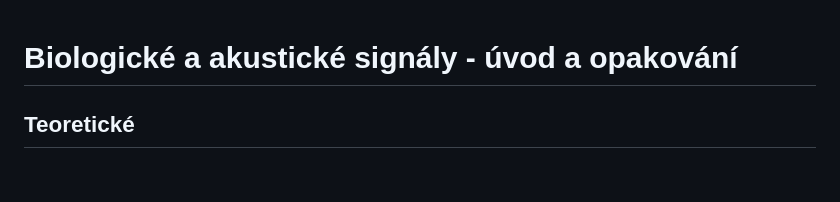
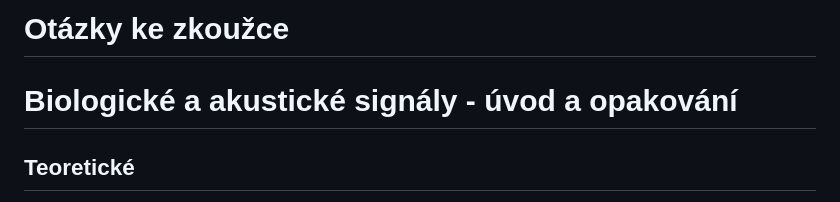
Before and after one commit to HoundMarty/MMZ, a Markdown page: readme.md, the part around the change. Rendered like a GitHub page; blank space fills up the shorter version.

```diff
--- a/readme.md
+++ b/readme.md
@@ -1,3 +1,6 @@
+# Otázky ke zkoužce
+
+
 # Biologické a akustické signály - úvod a opakování
 
 ## Teoretické
```
